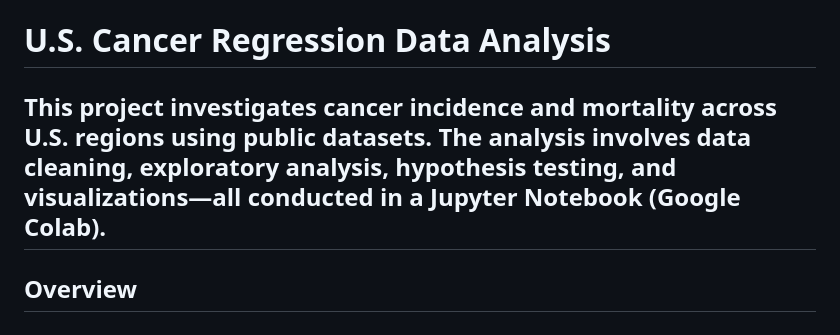
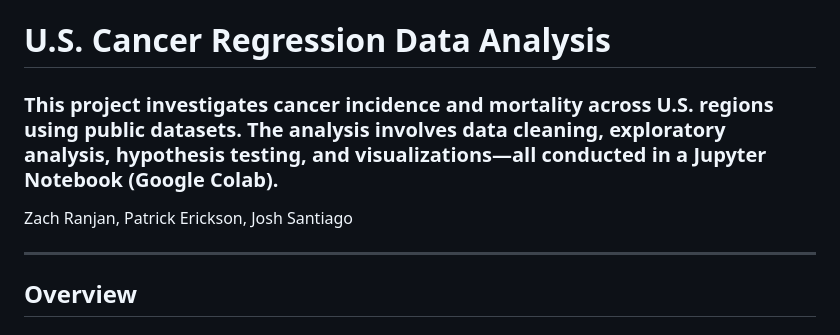
Before and after one commit to PatrickErickson4/EDA-On-Cancer-Regression-Statistics, a Markdown page: README.md, the part around the change. GitHub-like rendering.

```diff
--- a/README.md
+++ b/README.md
@@ -1,5 +1,8 @@
 # U.S. Cancer Regression Data Analysis
-This project investigates cancer incidence and mortality across U.S. regions using public datasets. The analysis involves data cleaning, exploratory analysis, hypothesis testing, and visualizations—all conducted in a Jupyter Notebook (Google Colab).
+### This project investigates cancer incidence and mortality across U.S. regions using public datasets. The analysis involves data cleaning, exploratory analysis, hypothesis testing, and visualizations—all conducted in a Jupyter Notebook (Google Colab).
+
+Zach Ranjan, Patrick Erickson, Josh Santiago
+
 ---
 ## Overview
 
```
